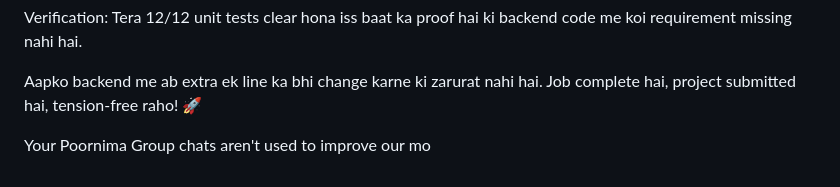
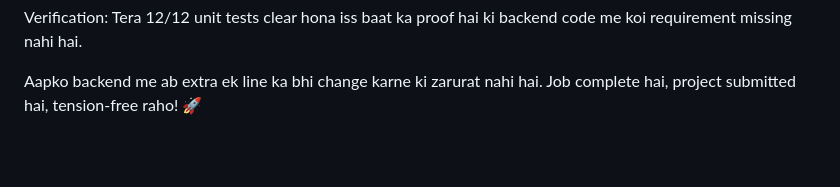
Before and after one commit to himanshu2005singh/fridayNight, a Markdown page: AI_LOGS.md, the part around the change. GitHub-like rendering; blank space fills up the shorter version.

```diff
--- a/AI_LOGS.md
+++ b/AI_LOGS.md
@@ -3116,8 +3116,3 @@ Dirty Data Importer: String cleanup, casing normalizer, invalid/negative price r
 Verification: Tera 12/12 unit tests clear hona iss baat ka proof hai ki backend code me koi requirement missing nahi hai.
 
 Aapko backend me ab extra ek line ka bhi change karne ki zarurat nahi hai. Job complete hai, project submitted hai, tension-free raho! 🚀
-
-
-
-
-Your Poornima Group chats aren't used to improve our mo
```
